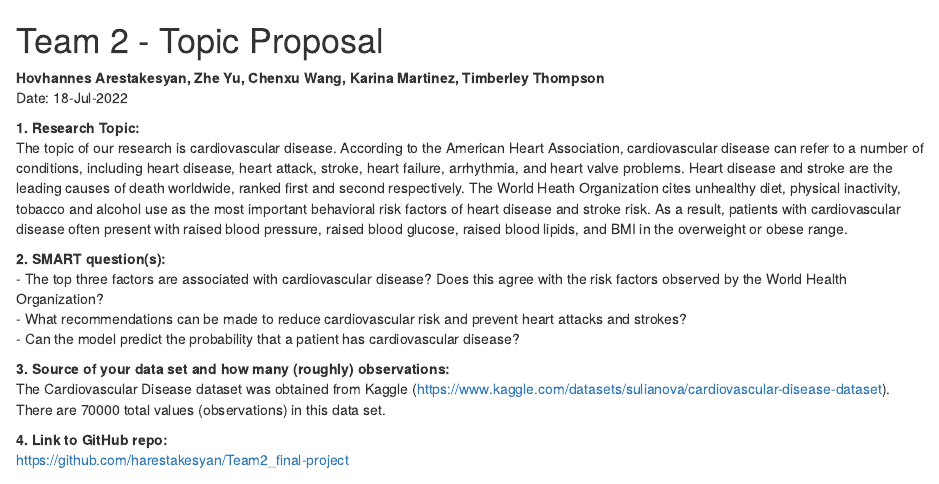
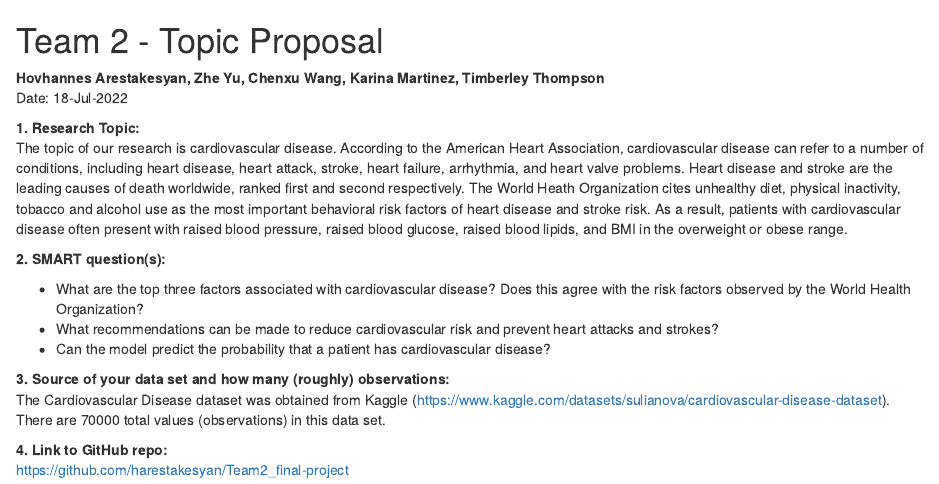
Before and after one commit to harestakesyan/Team2_final-project, an R Markdown document (Team2_TopicProposal.rmd): the page in a window 1100 px wide, from its top. Rendered offline with R 4.5, knitr and Pandoc, with nearby package versions.

Commit message:
Formatting change

```diff
--- a/Team2_TopicProposal.rmd
+++ b/Team2_TopicProposal.rmd
@@ -1,3 +1,8 @@
+---
+output:
+  word_document: default
+  html_document: default
+---
 # Team 2 - Topic Proposal
 **Hovhannes Arestakesyan, Zhe Yu, Chenxu Wang, Karina Martinez, Timberley Thompson**
 Date: 18-Jul-2022
@@ -6,9 +11,10 @@ Date: 18-Jul-2022
 The topic of our research is cardiovascular disease. According to the American Heart Association, cardiovascular disease can refer to a number of conditions, including heart disease, heart attack, stroke, heart failure, arrhythmia, and heart valve problems. Heart disease and stroke are the leading causes of death worldwide, ranked first and second respectively. The World Heath Organization cites unhealthy diet, physical inactivity, tobacco and alcohol use as the most important behavioral risk factors of heart disease and stroke risk. As a result, patients with cardiovascular disease often present with raised blood pressure, raised blood glucose, raised blood lipids, and BMI in the overweight or obese range.
 
 **2. SMART question(s):**
-- The top three factors are associated with cardiovascular disease? Does this agree with the risk factors observed by the World Health Organization?
-- What recommendations can be made to reduce cardiovascular risk and prevent heart attacks and strokes?
-- Can the model predict the probability that a patient has cardiovascular disease?
+
+* What are the top three factors associated with cardiovascular disease? Does this agree with the risk factors observed by the World Health Organization?
+* What recommendations can be made to reduce cardiovascular risk and prevent heart attacks and strokes?
+* Can the model predict the probability that a patient has cardiovascular disease?
 
 **3. Source of your data set and how many (roughly) observations:**
 The Cardiovascular Disease dataset was obtained from Kaggle   (https://www.kaggle.com/datasets/sulianova/cardiovascular-disease-dataset). There are 70000 total values (observations) in this data set.
```
Also changed, not shown: 1 other file.
